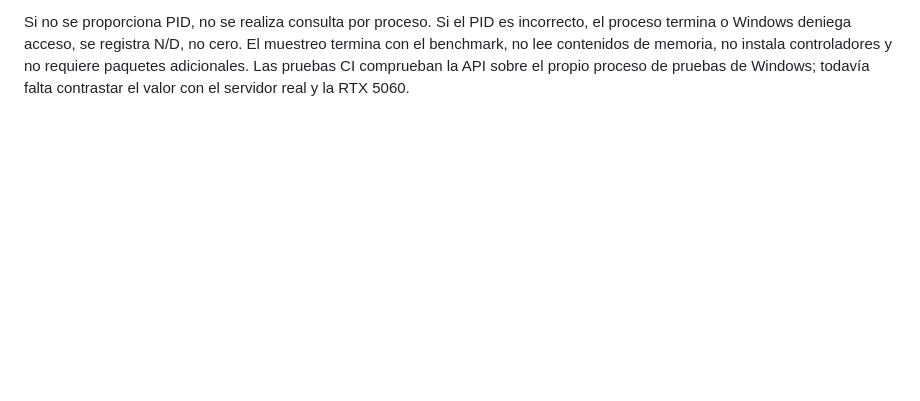
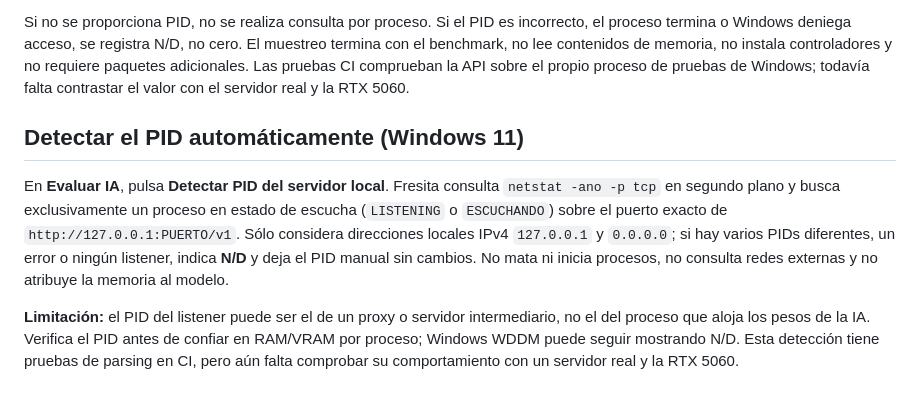
Before and after one commit to DannMorlet/Pruebas, a Markdown page: FresitaStudio/docs/VELOCIDAD.md, the part around the change. Rendered like a GitHub page; blank space fills up the shorter version.

Commit message:
docs(fresita): explicar deteccion de PID y limites de atribucion

```diff
--- a/FresitaStudio/docs/VELOCIDAD.md
+++ b/FresitaStudio/docs/VELOCIDAD.md
@@ -59,3 +59,20 @@ no cero. El muestreo termina con el benchmark, no lee contenidos de memoria,
 no instala controladores y no requiere paquetes adicionales. Las pruebas CI
 comprueban la API sobre el propio proceso de pruebas de Windows; todavía
 falta contrastar el valor con el servidor real y la RTX 5060.
+
+
+## Detectar el PID automáticamente (Windows 11)
+
+En **Evaluar IA**, pulsa **Detectar PID del servidor local**. Fresita consulta
+`netstat -ano -p tcp` en segundo plano y busca exclusivamente un proceso en
+estado de escucha (`LISTENING` o `ESCUCHANDO`) sobre el puerto exacto de
+`http://127.0.0.1:PUERTO/v1`. Sólo considera direcciones locales IPv4
+`127.0.0.1` y `0.0.0.0`; si hay varios PIDs diferentes, un error o ningún
+listener, indica **N/D** y deja el PID manual sin cambios. No mata ni inicia
+procesos, no consulta redes externas y no atribuye la memoria al modelo.
+
+**Limitación:** el PID del listener puede ser el de un proxy o servidor
+intermediario, no el del proceso que aloja los pesos de la IA. Verifica el PID
+antes de confiar en RAM/VRAM por proceso; Windows WDDM puede seguir mostrando
+N/D. Esta detección tiene pruebas de parsing en CI, pero aún falta comprobar
+su comportamiento con un servidor real y la RTX 5060.
```
